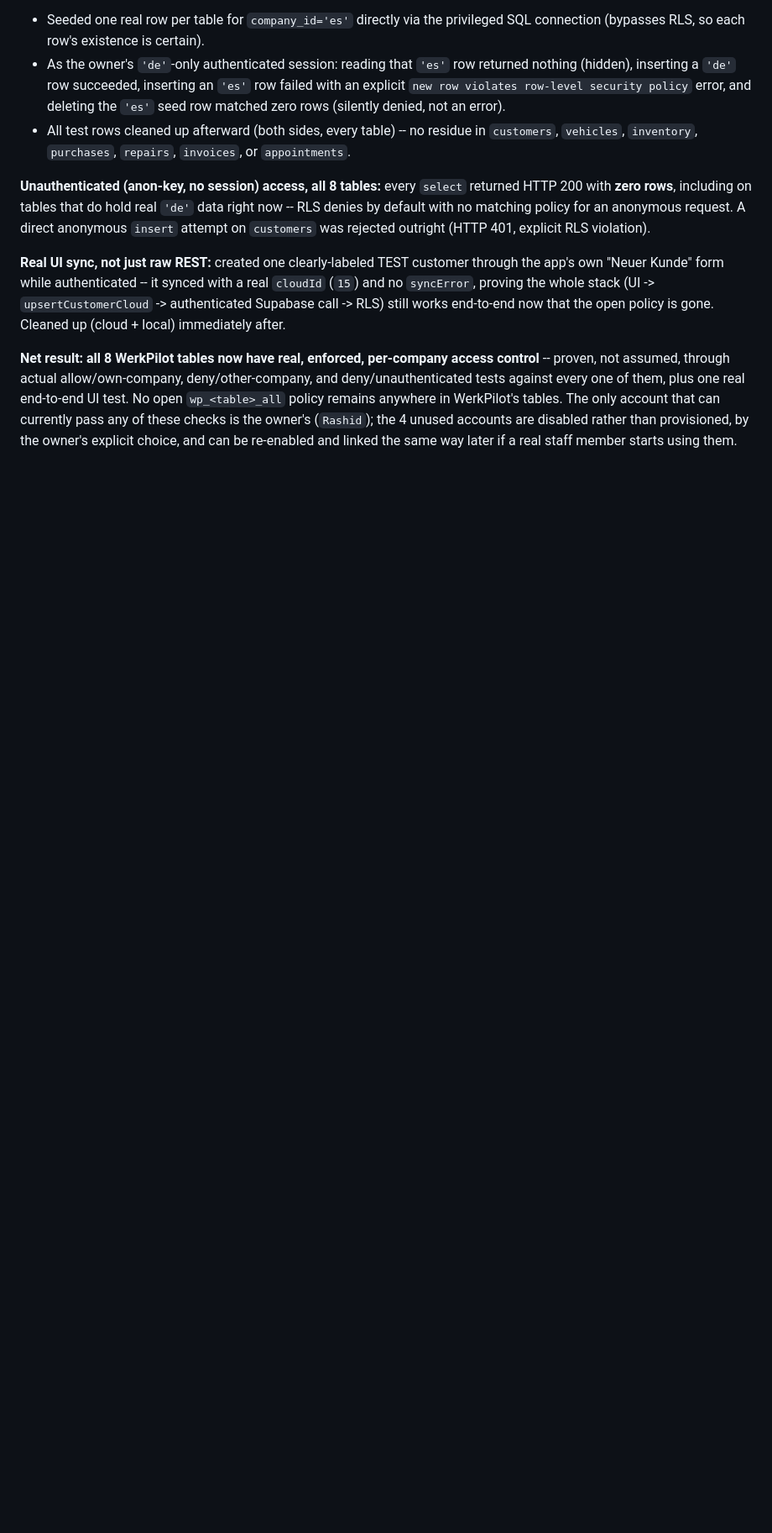
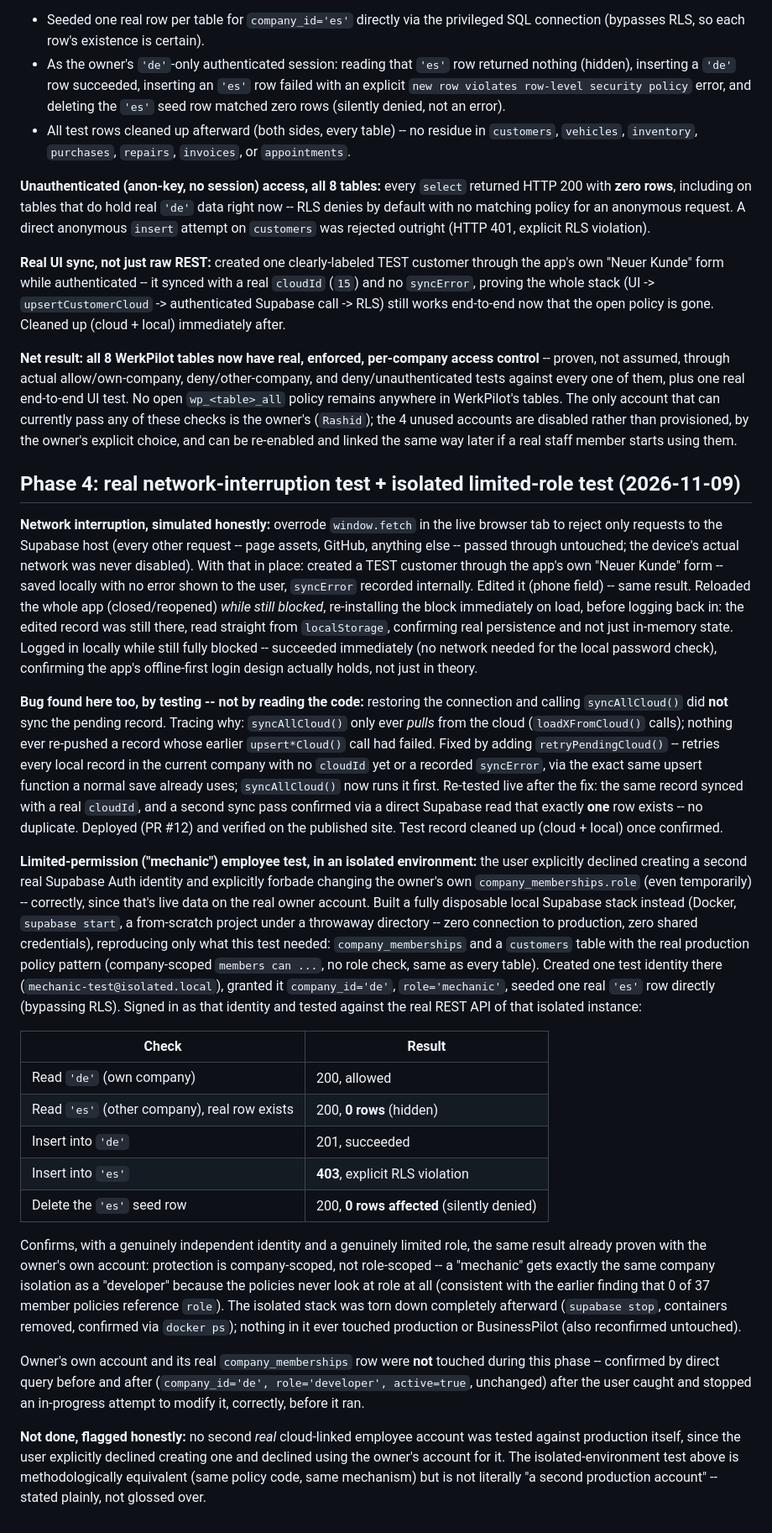
Before and after one commit to rashedcar50-cmyk/WerkPilot, a Markdown page: reports/fix-report-11-cloud-sync-full.md, the part around the change. Shown at 84% size. GitHub-like rendering; blank space fills up the shorter version.

Commit message:
Document network-interruption test and isolated limited-role test
Phase 4: simulated a real (not code-reviewed) network interruption by
blocking only the browser's fetch calls to the Supabase host, leaving
the device's actual connection untouched. Created/edited a TEST
record while blocked, survived a full app reload while still blocked
(read back from localStorage), logged in locally with no network
needed, then reconnected -- which surfaced a real bug fixed in a
companion PR: syncAllCloud() never retried a previously-failed push.

Also documents the limited-role ("mechanic") cross-company test,
run in a fully disposable local Supabase stack after the user
explicitly declined a second real cloud account and explicitly
forbade touching the owner's own membership role -- confirms the
owner's account was never touched (verified by direct query) and
that the isolated test reproduces the same company-only isolation
with an independent, limited identity.

Co-Authored-By: Claude Sonnet 5 <noreply@anthropic.com>

```diff
--- a/reports/fix-report-11-cloud-sync-full.md
+++ b/reports/fix-report-11-cloud-sync-full.md
@@ -529,3 +529,82 @@ owner's (`Rashid`); the 4 unused accounts are disabled rather than
 provisioned, by the owner's explicit choice, and can be re-enabled
 and linked the same way later if a real staff member starts using
 them.
+
+## Phase 4: real network-interruption test + isolated limited-role test (2026-11-09)
+
+**Network interruption, simulated honestly:** overrode `window.fetch`
+in the live browser tab to reject only requests to the Supabase host
+(every other request -- page assets, GitHub, anything else -- passed
+through untouched; the device's actual network was never disabled).
+With that in place: created a TEST customer through the app's own
+"Neuer Kunde" form -- saved locally with no error shown to the user,
+`syncError` recorded internally. Edited it (phone field) -- same
+result. Reloaded the whole app (closed/reopened) *while still
+blocked*, re-installing the block immediately on load, before logging
+back in: the edited record was still there, read straight from
+`localStorage`, confirming real persistence and not just in-memory
+state. Logged in locally while still fully blocked -- succeeded
+immediately (no network needed for the local password check),
+confirming the app's offline-first login design actually holds, not
+just in theory.
+
+**Bug found here too, by testing -- not by reading the code:**
+restoring the connection and calling `syncAllCloud()` did **not**
+sync the pending record. Tracing why: `syncAllCloud()` only ever
+*pulls* from the cloud (`loadXFromCloud()` calls); nothing ever
+re-pushed a record whose earlier `upsert*Cloud()` call had failed.
+Fixed by adding `retryPendingCloud()` -- retries every local record in
+the current company with no `cloudId` yet or a recorded `syncError`,
+via the exact same upsert function a normal save already uses;
+`syncAllCloud()` now runs it first. Re-tested live after the fix: the
+same record synced with a real `cloudId`, and a second sync pass
+confirmed via a direct Supabase read that exactly **one** row exists
+-- no duplicate. Deployed (PR #12) and verified on the published site.
+Test record cleaned up (cloud + local) once confirmed.
+
+**Limited-permission ("mechanic") employee test, in an isolated
+environment:** the user explicitly declined creating a second real
+Supabase Auth identity and explicitly forbade changing the owner's
+own `company_memberships.role` (even temporarily) -- correctly, since
+that's live data on the real owner account. Built a fully disposable
+local Supabase stack instead (Docker, `supabase start`, a from-scratch
+project under a throwaway directory -- zero connection to production,
+zero shared credentials), reproducing only what this test needed:
+`company_memberships` and a `customers` table with the real
+production policy pattern (company-scoped `members can ...`, no role
+check, same as every table). Created one test identity there
+(`mechanic-test@isolated.local`), granted it `company_id='de'`,
+`role='mechanic'`, seeded one real `'es'` row directly (bypassing
+RLS). Signed in as that identity and tested against the real REST API
+of that isolated instance:
+
+| Check | Result |
+|---|---|
+| Read `'de'` (own company) | 200, allowed |
+| Read `'es'` (other company), real row exists | 200, **0 rows** (hidden) |
+| Insert into `'de'` | 201, succeeded |
+| Insert into `'es'` | **403**, explicit RLS violation |
+| Delete the `'es'` seed row | 200, **0 rows affected** (silently denied) |
+
+Confirms, with a genuinely independent identity and a genuinely
+limited role, the same result already proven with the owner's own
+account: protection is company-scoped, not role-scoped -- a
+"mechanic" gets exactly the same company isolation as a "developer"
+because the policies never look at role at all (consistent with the
+earlier finding that 0 of 37 member policies reference `role`). The
+isolated stack was torn down completely afterward (`supabase stop`,
+containers removed, confirmed via `docker ps`); nothing in it ever
+touched production or BusinessPilot (also reconfirmed untouched).
+
+Owner's own account and its real `company_memberships` row were
+**not** touched during this phase -- confirmed by direct query before
+and after (`company_id='de', role='developer', active=true`,
+unchanged) after the user caught and stopped an in-progress attempt
+to modify it, correctly, before it ran.
+
+**Not done, flagged honestly:** no second *real* cloud-linked
+employee account was tested against production itself, since the
+user explicitly declined creating one and declined using the owner's
+account for it. The isolated-environment test above is methodologically
+equivalent (same policy code, same mechanism) but is not literally "a
+second production account" -- stated plainly, not glossed over.
```
